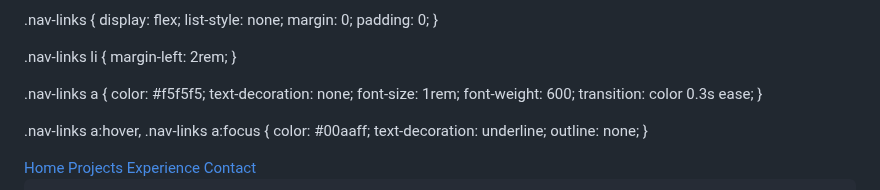
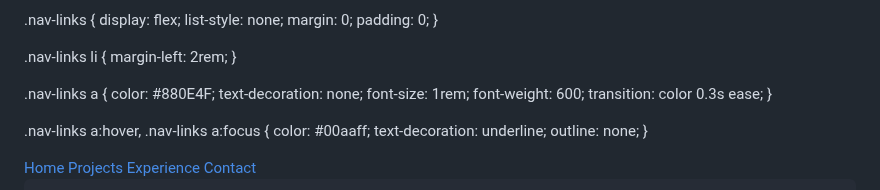
Before and after one commit to cjohns4/ChanteJohnsonSite, a Markdown page: README.md, the part around the change. Rendered like a GitHub page.

```diff
--- a/README.md
+++ b/README.md
@@ -60,7 +60,7 @@
 }
 
 .nav-links a {
-  color: #f5f5f5;
+  color: #880E4F;
   text-decoration: none;
   font-size: 1rem;
   font-weight: 600;
```
